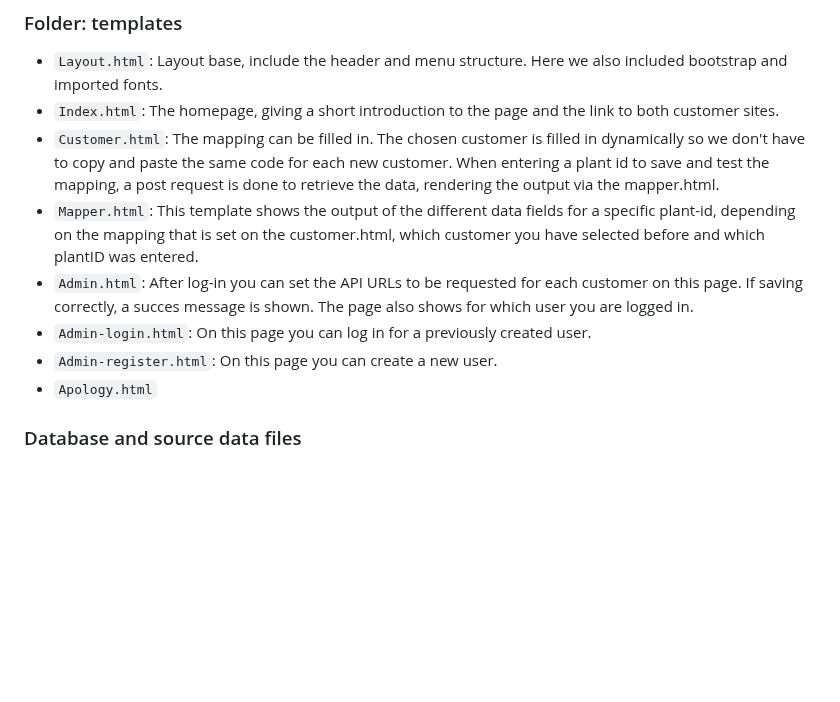
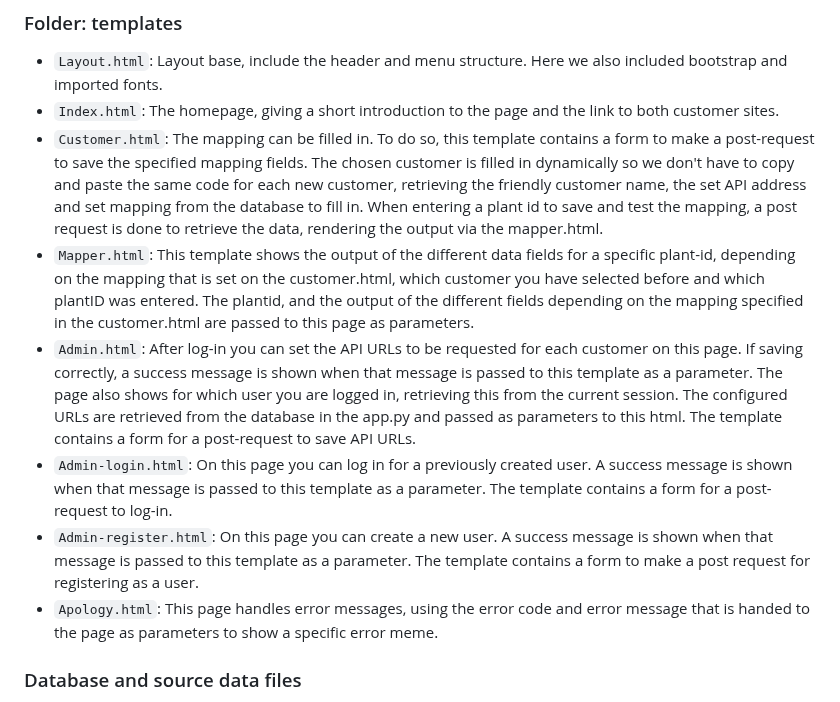
Before and after one commit to alinaven/cs50-final-project, a Markdown page: README.md, the part around the change. GitHub-like rendering; blank space fills up the shorter version.

```diff
--- a/README.md
+++ b/README.md
@@ -29,12 +29,12 @@ Below the included files and what they do.
 ### Folder: templates
 - `Layout.html`: Layout base, include the header and menu structure. Here we also included bootstrap and imported fonts.
 - `Index.html`: The homepage, giving a short introduction to the page and the link to both customer sites.
-- `Customer.html`: The mapping can be filled in. The chosen customer is filled in dynamically so we don't have to copy and paste the same code for each new customer. When entering a plant id to save and test the mapping, a post request is done to retrieve the data, rendering the output via the mapper.html.
-- `Mapper.html`: This template shows the output of the different data fields for a specific plant-id, depending on the mapping that is set on the customer.html, which customer you have selected before and which plantID was entered.
-- `Admin.html`: After log-in you can set the API URLs to be requested for each customer on this page. If saving correctly, a succes message is shown. The page also shows for which user you are logged in.
-- `Admin-login.html`: On this page you can log in for a previously created user.
-- `Admin-register.html`: On this page you can create a new user.
-- `Apology.html`
+- `Customer.html`: The mapping can be filled in. To do so, this template contains a form to make a post-request to save the specified mapping fields. The chosen customer is filled in dynamically so we don't have to copy and paste the same code for each new customer, retrieving the friendly customer name, the set API address and set mapping from the database to fill in. When entering a plant id to save and test the mapping, a post request is done to retrieve the data, rendering the output via the mapper.html.
+- `Mapper.html`: This template shows the output of the different data fields for a specific plant-id, depending on the mapping that is set on the customer.html, which customer you have selected before and which plantID was entered. The plantid, and the output of the different fields depending on the mapping specified in the customer.html are passed to this page as parameters.
+- `Admin.html`: After log-in you can set the API URLs to be requested for each customer on this page. If saving correctly, a success message is shown when that message is passed to this template as a parameter. The page also shows for which user you are logged in, retrieving this from the current session. The configured URLs are retrieved from the database in the app.py and passed as parameters to this html. The template contains a form for a post-request to save API URLs.
+- `Admin-login.html`: On this page you can log in for a previously created user. A success message is shown when that message is passed to this template as a parameter. The template contains a form for a post-request to log-in.
+- `Admin-register.html`: On this page you can create a new user. A success message is shown when that message is passed to this template as a parameter. The template contains a form to make a post request for registering as a user.
+- `Apology.html`: This page handles error messages, using the error code and error message that is handed to the page as parameters to show a specific error meme.
 
 ### Database and source data files
 - `database.db`: The database containing the registered users and the saved mapping for customers.
```
